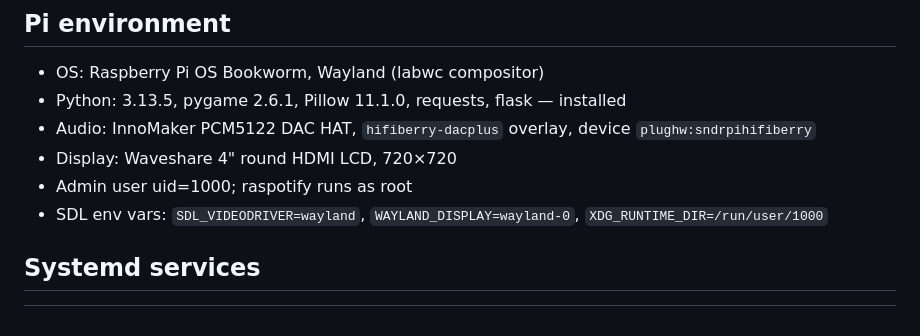
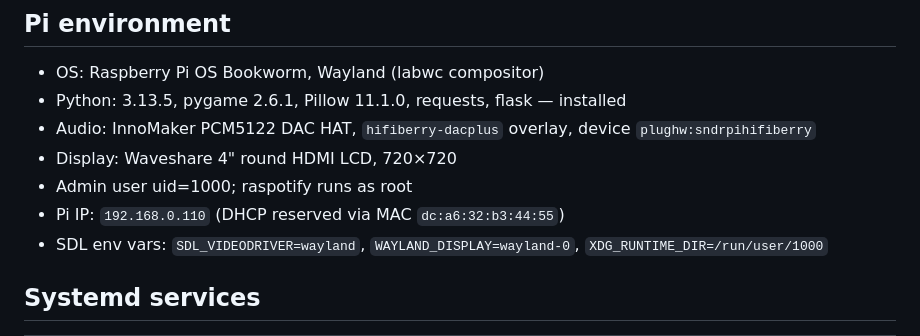
Before and after one commit to atreyusutton/recordplayer, a Markdown page: CLAUDE.md, the part around the change. GitHub-like rendering.

Commit message:
docs: add Pi IP to CLAUDE.md, vinyl crackle mixing notes to NOTES.md
Co-Authored-By: Claude Opus 4.6 (1M context) <noreply@anthropic.com>

```diff
--- a/CLAUDE.md
+++ b/CLAUDE.md
@@ -135,6 +135,7 @@ Target display size: **500×282px** (3.5" 16:9). Test in browser with DevTools r
 - Audio: InnoMaker PCM5122 DAC HAT, `hifiberry-dacplus` overlay, device `plughw:sndrpihifiberry`
 - Display: Waveshare 4" round HDMI LCD, 720×720
 - Admin user uid=1000; raspotify runs as root
+- Pi IP: `192.168.0.110` (DHCP reserved via MAC `dc:a6:32:b3:44:55`)
 - SDL env vars: `SDL_VIDEODRIVER=wayland`, `WAYLAND_DISPLAY=wayland-0`, `XDG_RUNTIME_DIR=/run/user/1000`
 
 ## Systemd services
```
Also changed, not shown: NOTES.md (+49 -0 lines).
